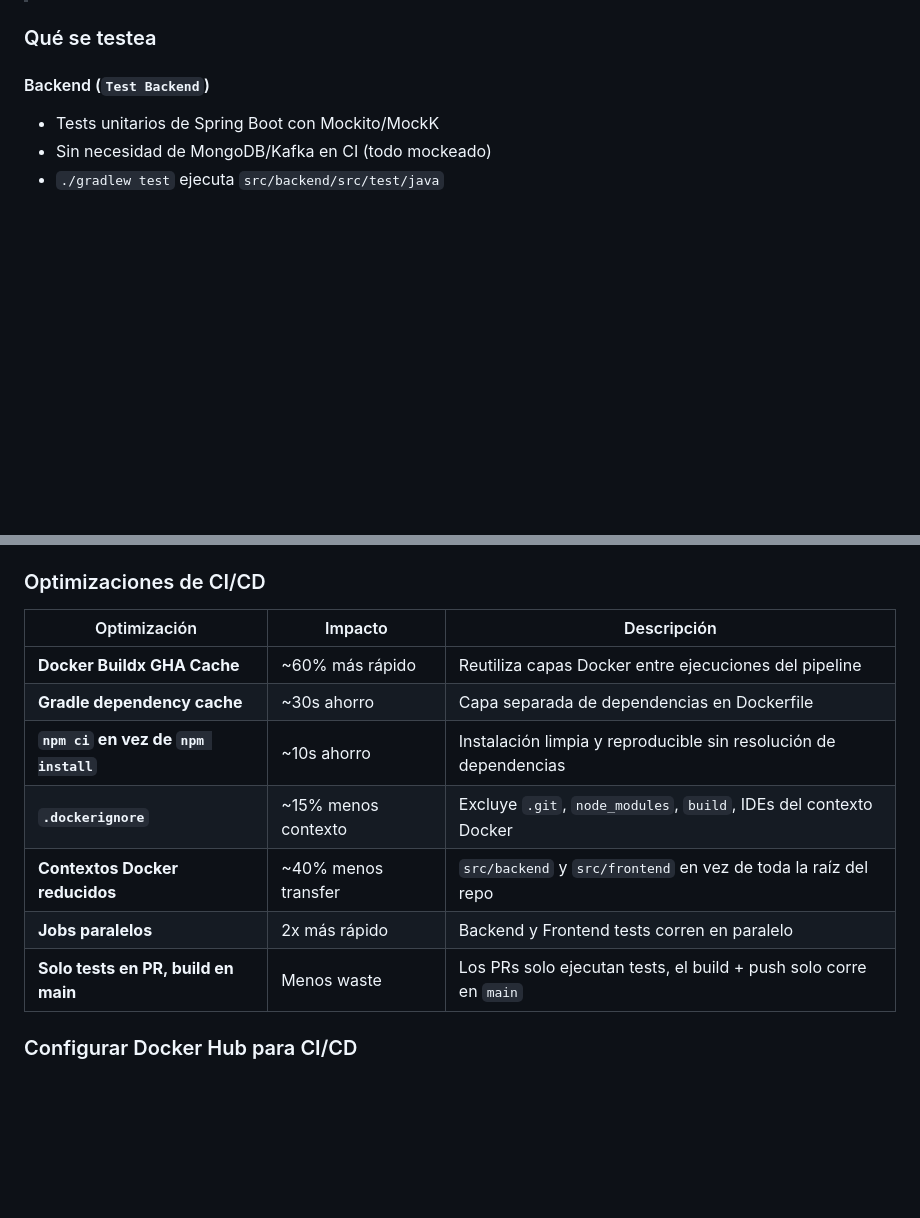
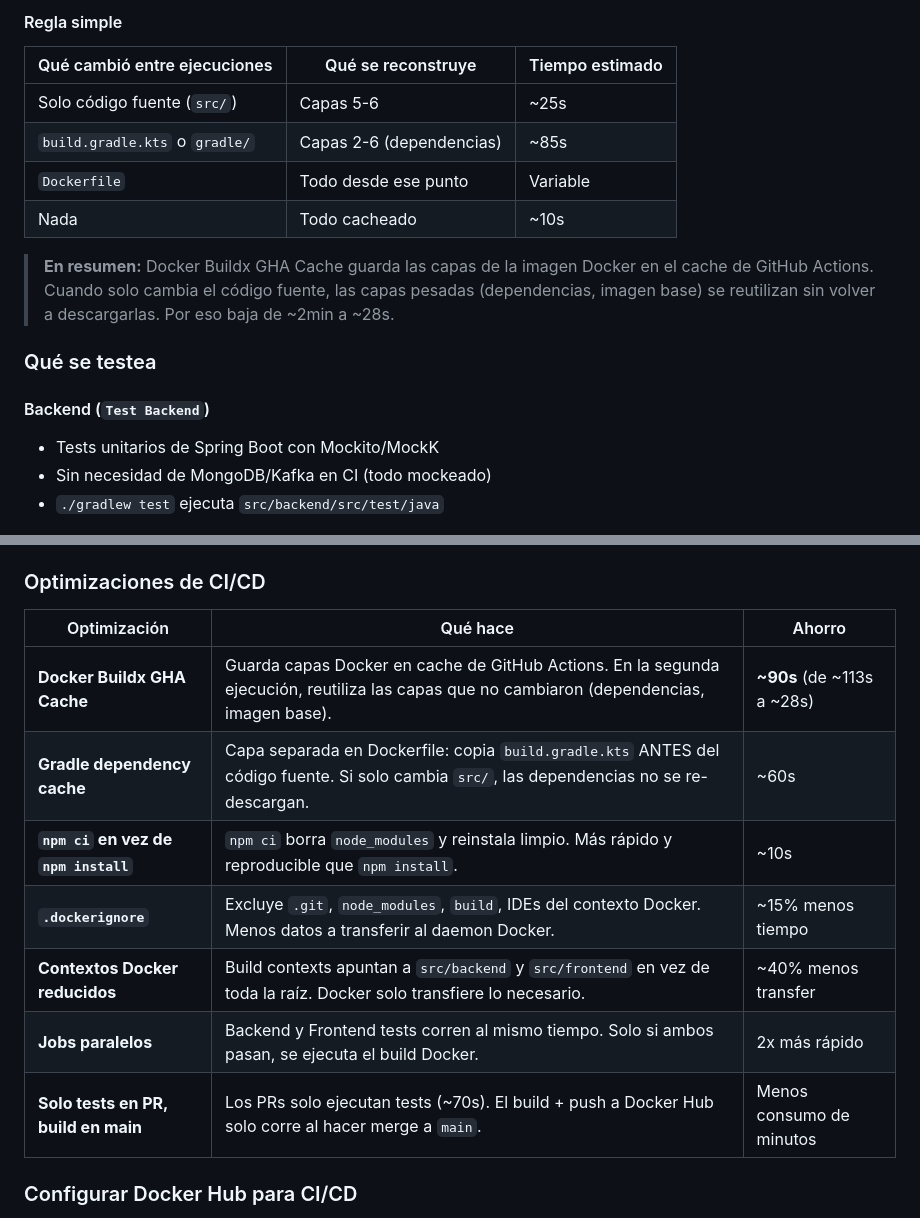
Before and after one commit to edgardo001/app-workflow-spring-angular, a Markdown page: README.md, 2 parts joined by grey strips. Rendered like a GitHub page; blank space fills up the shorter version.

```diff
--- a/README.md
+++ b/README.md
@@ -986,3 +1076,13 @@ graph LR
+#### Regla simple
+
+| Qué cambió entre ejecuciones | Qué se reconstruye | Tiempo estimado |
+|------------------------------|-------------------|-----------------|
+| Solo código fuente (`src/`) | Capas 5-6 | ~25s |
+| `build.gradle.kts` o `gradle/` | Capas 2-6 (dependencias) | ~85s |
+| `Dockerfile` | Todo desde ese punto | Variable |
+| Nada | Todo cacheado | ~10s |
+
+> **En resumen:** Docker Buildx GHA Cache guarda las capas de la imagen Docker en el cache de GitHub Actions. Cuando solo cambia el código fuente, las capas pesadas (dependencias, imagen base) se reutilizan sin volver a descargarlas. Por eso baja de ~2min a ~28s.
 
 ### Qué se testea
 
@@ -1010,15 +1110,15 @@ graph LR
 
 ### Optimizaciones de CI/CD
 
-| Optimización | Impacto | Descripción |
-|-------------|---------|-------------|
-| **Docker Buildx GHA Cache** | ~60% más rápido | Reutiliza capas Docker entre ejecuciones del pipeline |
-| **Gradle dependency cache** | ~30s ahorro | Capa separada de dependencias en Dockerfile |
-| **`npm ci` en vez de `npm install`** | ~10s ahorro | Instalación limpia y reproducible sin resolución de dependencias |
-| **`.dockerignore`** | ~15% menos contexto | Excluye `.git`, `node_modules`, `build`, IDEs del contexto Docker |
-| **Contextos Docker reducidos** | ~40% menos transfer | `src/backend` y `src/frontend` en vez de toda la raíz del repo |
-| **Jobs paralelos** | 2x más rápido | Backend y Frontend tests corren en paralelo |
-| **Solo tests en PR, build en main** | Menos waste | Los PRs solo ejecutan tests, el build + push solo corre en `main` |
+| Optimización | Qué hace | Ahorro |
+|-------------|----------|--------|
+| **Docker Buildx GHA Cache** | Guarda capas Docker en cache de GitHub Actions. En la segunda ejecución, reutiliza las capas que no cambiaron (dependencias, imagen base). | **~90s** (de ~113s a ~28s) |
+| **Gradle dependency cache** | Capa separada en Dockerfile: copia `build.gradle.kts` ANTES del código fuente. Si solo cambia `src/`, las dependencias no se re-descargan. | ~60s |
+| **`npm ci` en vez de `npm install`** | `npm ci` borra `node_modules` y reinstala limpio. Más rápido y reproducible que `npm install`. | ~10s |
+| **`.dockerignore`** | Excluye `.git`, `node_modules`, `build`, IDEs del contexto Docker. Menos datos a transferir al daemon Docker. | ~15% menos tiempo |
+| **Contextos Docker reducidos** | Build contexts apuntan a `src/backend` y `src/frontend` en vez de toda la raíz. Docker solo transfiere lo necesario. | ~40% menos transfer |
+| **Jobs paralelos** | Backend y Frontend tests corren al mismo tiempo. Solo si ambos pasan, se ejecuta el build Docker. | 2x más rápido |
+| **Solo tests en PR, build en main** | Los PRs solo ejecutan tests (~70s). El build + push a Docker Hub solo corre al hacer merge a `main`. | Menos consumo de minutos |
 
 ### Configurar Docker Hub para CI/CD
 
```
Also changed, not shown: other parts of README.md (+95 -5 lines).
